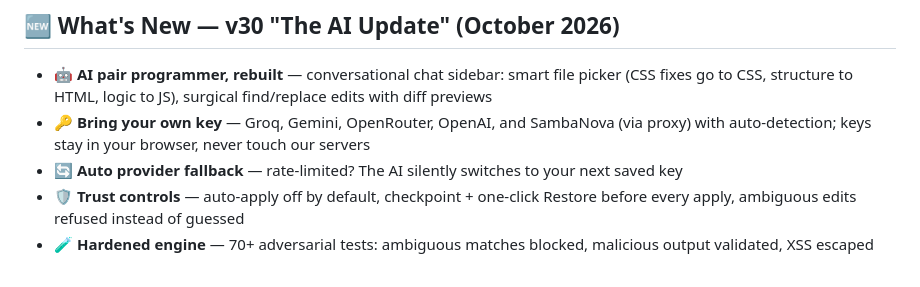
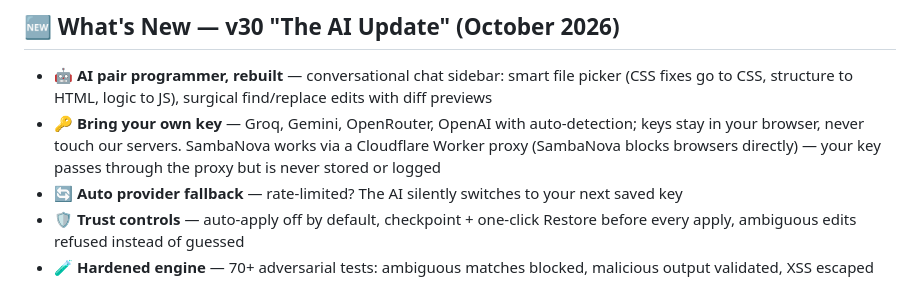
Before and after one commit to nitroideofficial/nitroide, a Markdown page: README.md, the part around the change. Drawn GitHub-style.

Commit message:
Fix SambaNova privacy wording in README
Keys for Groq/Gemini/OpenRouter/OpenAI stay in browser.
SambaNova goes via Cloudflare Worker proxy (key passes through,
never stored/logged) - wording now reflects this accurately.

```diff
--- a/README.md
+++ b/README.md
@@ -53,7 +53,7 @@ No installs. No backend. No delays.
 ## 🆕 What's New — v30 "The AI Update" (October 2026)
 
 * 🤖 **AI pair programmer, rebuilt** — conversational chat sidebar: smart file picker (CSS fixes go to CSS, structure to HTML, logic to JS), surgical find/replace edits with diff previews
-* 🔑 **Bring your own key** — Groq, Gemini, OpenRouter, OpenAI, and SambaNova (via proxy) with auto-detection; keys stay in your browser, never touch our servers
+* 🔑 **Bring your own key** — Groq, Gemini, OpenRouter, OpenAI with auto-detection; keys stay in your browser, never touch our servers. SambaNova works via a Cloudflare Worker proxy (SambaNova blocks browsers directly) — your key passes through the proxy but is never stored or logged
 * 🔄 **Auto provider fallback** — rate-limited? The AI silently switches to your next saved key
 * 🛡️ **Trust controls** — auto-apply off by default, checkpoint + one-click Restore before every apply, ambiguous edits refused instead of guessed
 * 🧪 **Hardened engine** — 70+ adversarial tests: ambiguous matches blocked, malicious output validated, XSS escaped
```
